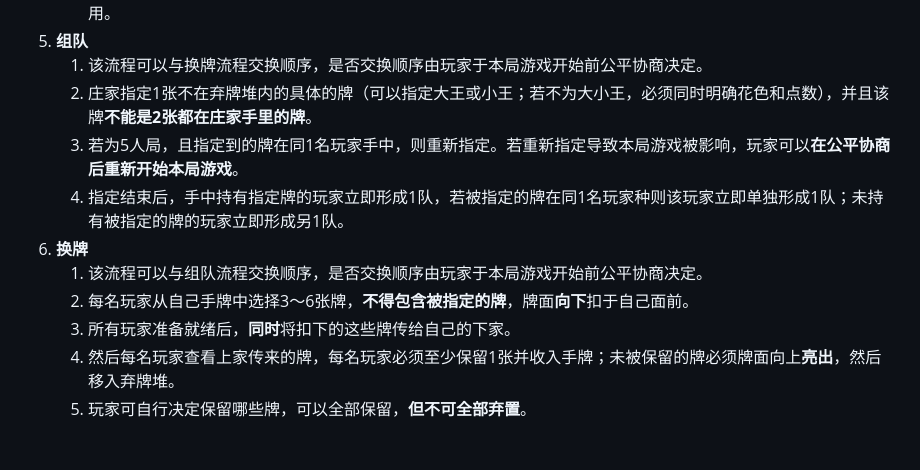
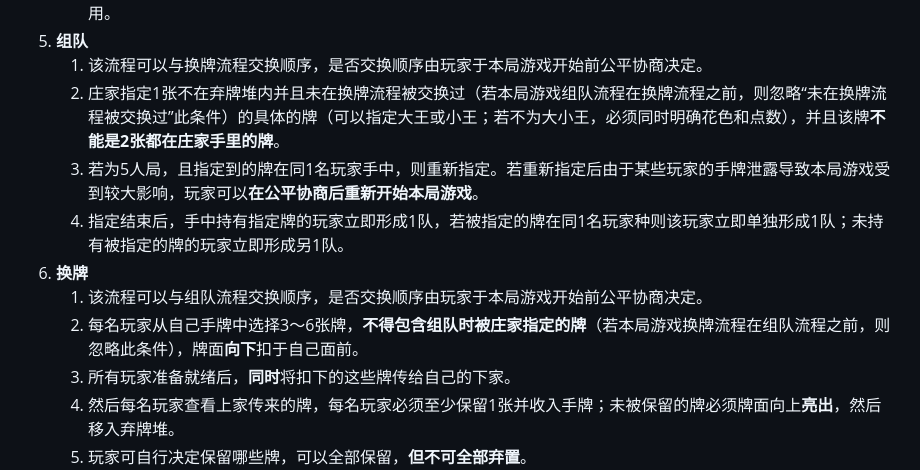
Before and after one commit to achtlv/achtlv.github.io, a Markdown page: 找牌友.md, the part around the change. Rendered like a GitHub page; blank space fills up the shorter version.

```diff
--- a/找牌友.md
+++ b/找牌友.md
@@ -32,12 +32,12 @@
     2. 4人局时每人分配27张；若有剩余，比如5人局时剩余3张，则将剩余牌牌面向上**亮出**，移入弃牌堆，本局不再使用。
 5. **组队**
     1. 该流程可以与换牌流程交换顺序，是否交换顺序由玩家于本局游戏开始前公平协商决定。
-    2. 庄家指定1张不在弃牌堆内的具体的牌（可以指定大王或小王；若不为大小王，必须同时明确花色和点数），并且该牌**不能是2张都在庄家手里的牌**。
-    3. 若为5人局，且指定到的牌在同1名玩家手中，则重新指定。若重新指定导致本局游戏被影响，玩家可以**在公平协商后重新开始本局游戏**。
+    2. 庄家指定1张不在弃牌堆内并且未在换牌流程被交换过（若本局游戏组队流程在换牌流程之前，则忽略“未在换牌流程被交换过”此条件）的具体的牌（可以指定大王或小王；若不为大小王，必须同时明确花色和点数），并且该牌**不能是2张都在庄家手里的牌**。
+    3. 若为5人局，且指定到的牌在同1名玩家手中，则重新指定。若重新指定后由于某些玩家的手牌泄露导致本局游戏受到较大影响，玩家可以**在公平协商后重新开始本局游戏**。
     4. 指定结束后，手中持有指定牌的玩家立即形成1队，若被指定的牌在同1名玩家种则该玩家立即单独形成1队；未持有被指定的牌的玩家立即形成另1队。
 6. **换牌**
     1. 该流程可以与组队流程交换顺序，是否交换顺序由玩家于本局游戏开始前公平协商决定。
-    2. 每名玩家从自己手牌中选择3～6张牌，**不得包含被指定的牌**，牌面**向下**扣于自己面前。
+    2. 每名玩家从自己手牌中选择3～6张牌，**不得包含组队时被庄家指定的牌**（若本局游戏换牌流程在组队流程之前，则忽略此条件），牌面**向下**扣于自己面前。
     3. 所有玩家准备就绪后，**同时**将扣下的这些牌传给自己的下家。
     4. 然后每名玩家查看上家传来的牌，每名玩家必须至少保留1张并收入手牌；未被保留的牌必须牌面向上**亮出**，然后移入弃牌堆。
     5. 玩家可自行决定保留哪些牌，可以全部保留，**但不可全部弃置**。
```
